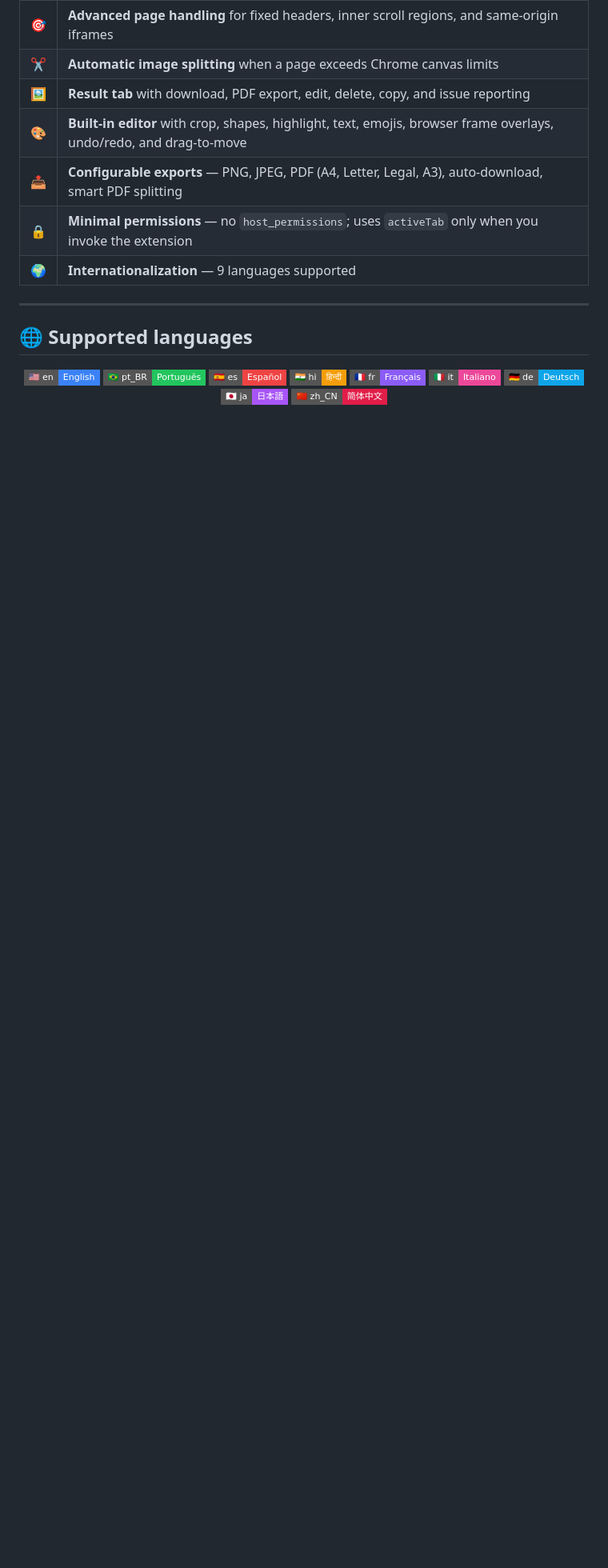
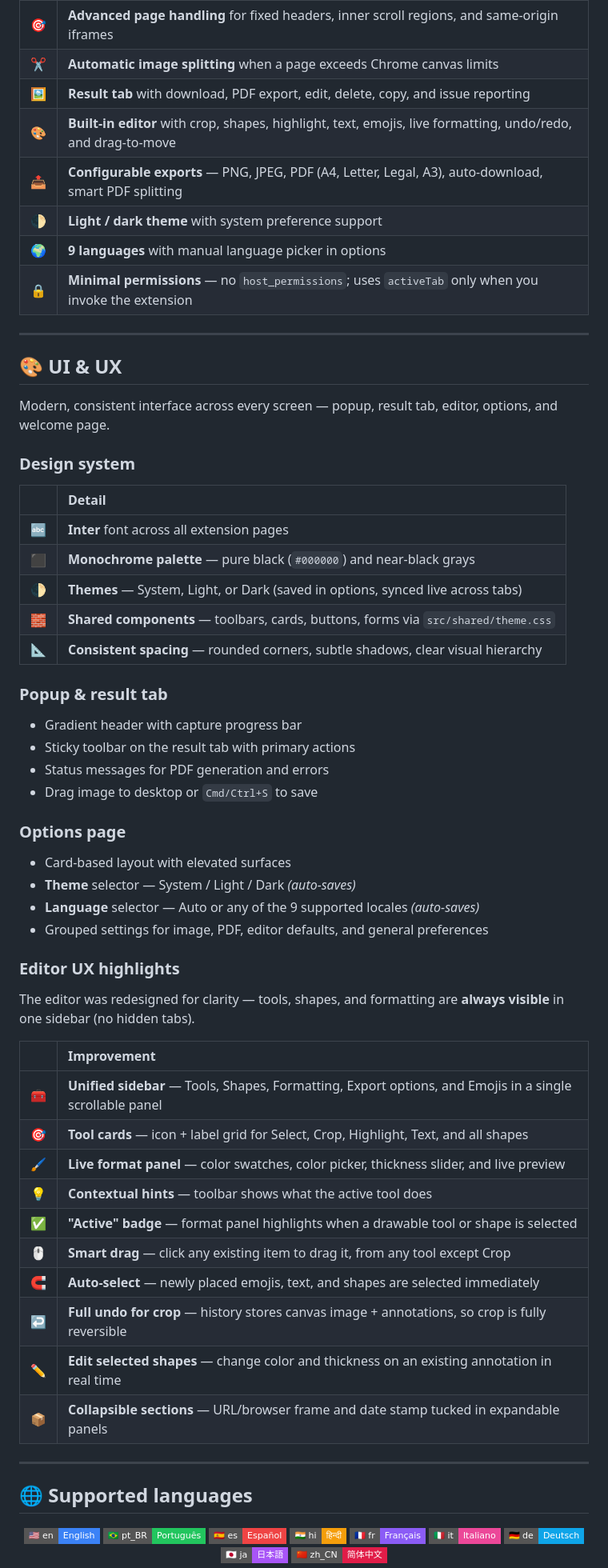
Before and after one commit to tribecabrasil/Full-Page-Screen-Capture, a Markdown page: README.md, the part around one of its changes. Shown at 80% size. Rendered like a GitHub page; badges without logos; blank space fills up the shorter version.

Commit message:
Update README with UI/UX improvements and changelog 1.1.0
Document theme system, editor redesign, language picker, drag/crop
fixes, and the full feature set across all extension pages.

```diff
--- a/README.md
+++ b/README.md
@@ -50,10 +52,58 @@ This extension was implemented using **Grok Build** and **Composer 2.5** as AI-a
 | 🎯 | **Advanced page handling** for fixed headers, inner scroll regions, and same-origin iframes |
 | ✂️ | **Automatic image splitting** when a page exceeds Chrome canvas limits |
 | 🖼️ | **Result tab** with download, PDF export, edit, delete, copy, and issue reporting |
-| 🎨 | **Built-in editor** with crop, shapes, highlight, text, emojis, browser frame overlays, undo/redo, and drag-to-move |
+| 🎨 | **Built-in editor** with crop, shapes, highlight, text, emojis, live formatting, undo/redo, and drag-to-move |
 | 📤 | **Configurable exports** — PNG, JPEG, PDF (A4, Letter, Legal, A3), auto-download, smart PDF splitting |
+| 🌓 | **Light / dark theme** with system preference support |
+| 🌍 | **9 languages** with manual language picker in options |
 | 🔒 | **Minimal permissions** — no `host_permissions`; uses `activeTab` only when you invoke the extension |
-| 🌍 | **Internationalization** — 9 languages supported |
+
+---
+
+## 🎨 UI & UX
+
+Modern, consistent interface across every screen — popup, result tab, editor, options, and welcome page.
+
+### Design system
+
+| | Detail |
+|:---:|:---|
+| 🔤 | **Inter** font across all extension pages |
+| ⬛ | **Monochrome palette** — pure black (`#000000`) and near-black grays |
+| 🌓 | **Themes** — System, Light, or Dark (saved in options, synced live across tabs) |
+| 🧱 | **Shared components** — toolbars, cards, buttons, forms via `src/shared/theme.css` |
+| 📐 | **Consistent spacing** — rounded corners, subtle shadows, clear visual hierarchy |
+
+### Popup & result tab
+
+- Gradient header with capture progress bar
+- Sticky toolbar on the result tab with primary actions
+- Status messages for PDF generation and errors
+- Drag image to desktop or `Cmd/Ctrl+S` to save
+
+### Options page
+
+- Card-based layout with elevated surfaces
+- **Theme** selector — System / Light / Dark *(auto-saves)*
+- **Language** selector — Auto or any of the 9 supported locales *(auto-saves)*
+- Grouped settings for image, PDF, editor defaults, and general preferences
+
+### Editor UX highlights
+
+The editor was redesigned for clarity — tools, shapes, and formatting are **always visible** in one sidebar (no hidden tabs).
+
+| | Improvement |
+|:---:|:---|
+| 🧰 | **Unified sidebar** — Tools, Shapes, Formatting, Export options, and Emojis in a single scrollable panel |
+| 🎯 | **Tool cards** — icon + label grid for Select, Crop, Highlight, Text, and all shapes |
+| 🖌️ | **Live format panel** — color swatches, color picker, thickness slider, and live preview |
+| 💡 | **Contextual hints** — toolbar shows what the active tool does |
+| ✅ | **"Active" badge** — format panel highlights when a drawable tool or shape is selected |
+| 🖱️ | **Smart drag** — click any existing item to drag it, from any tool except Crop |
+| 🧲 | **Auto-select** — newly placed emojis, text, and shapes are selected immediately |
+| ↩️ | **Full undo for crop** — history stores canvas image + annotations, so crop is fully reversible |
+| ✏️ | **Edit selected shapes** — change color and thickness on an existing annotation in real time |
+| 📦 | **Collapsible sections** — URL/browser frame and date stamp tucked in expandable panels |
 
 ---
 
```
Also changed, not shown: other parts of README.md (+43 -18 lines).
